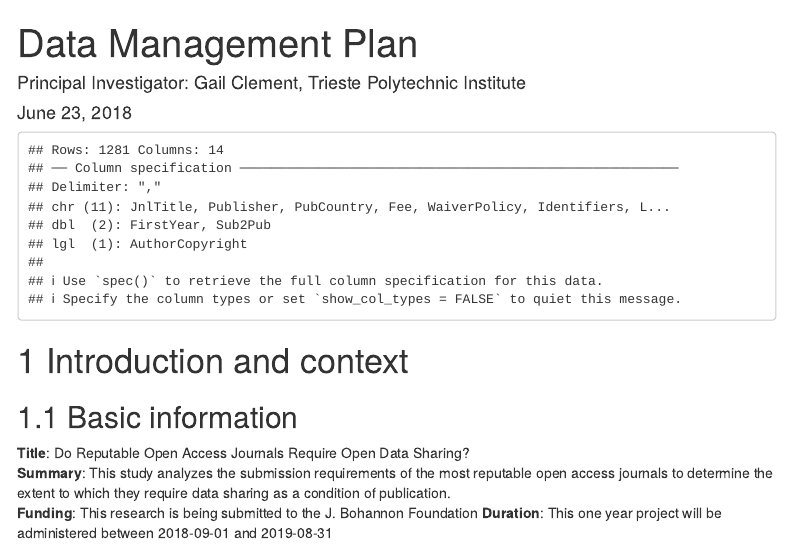
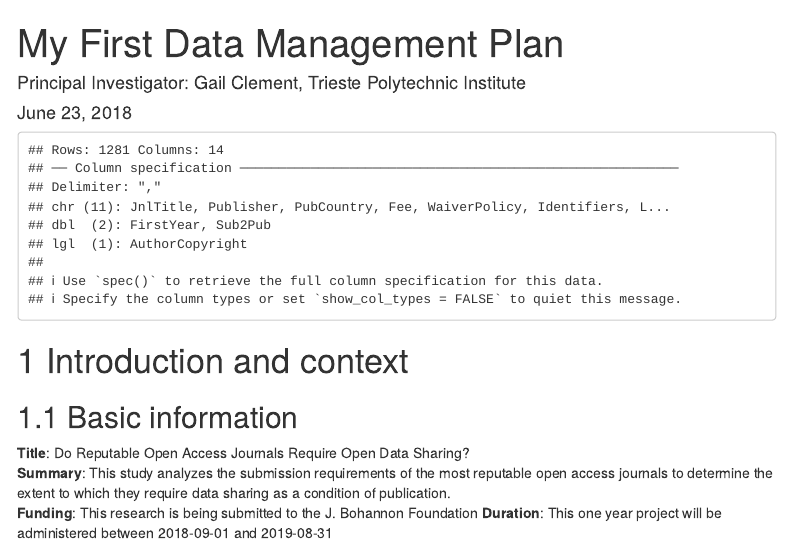
Before and after one commit to Repositorian/DOAJ_Exercise, an R Markdown document (Base.Rmd): the page in a window 1100 px wide, from its top. Rendered offline with R 4.5, knitr and Pandoc, with nearby package versions; menus at the side of the page are left out.

Commit message:
Changed Rmd YAML title

```diff
--- a/Base.Rmd
+++ b/Base.Rmd
@@ -1,5 +1,5 @@
 ---
-title: "Data Management Plan"
+title: "My First Data Management Plan"
 author: "Principal Investigator: Gail Clement, Trieste Polytechnic Institute"
 date: "June 23, 2018"
 output:
```
